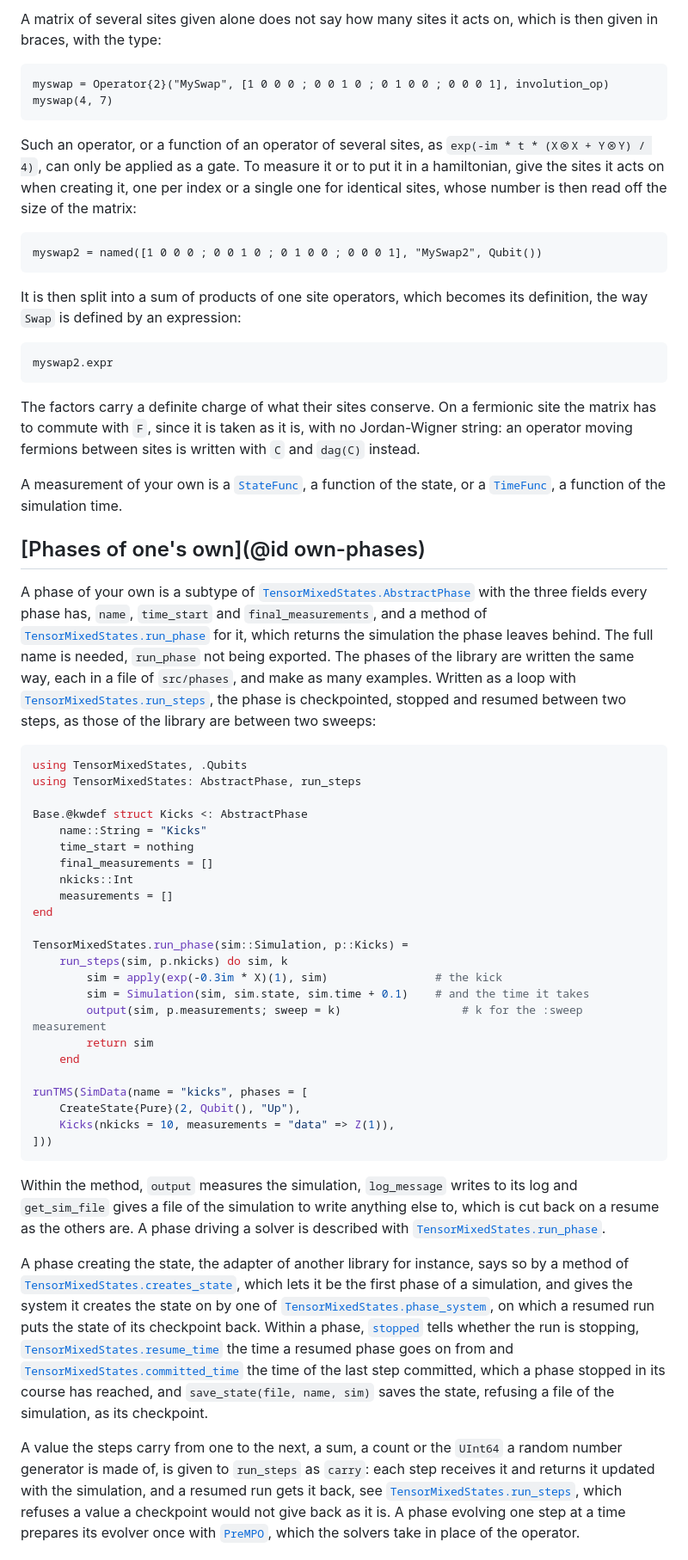
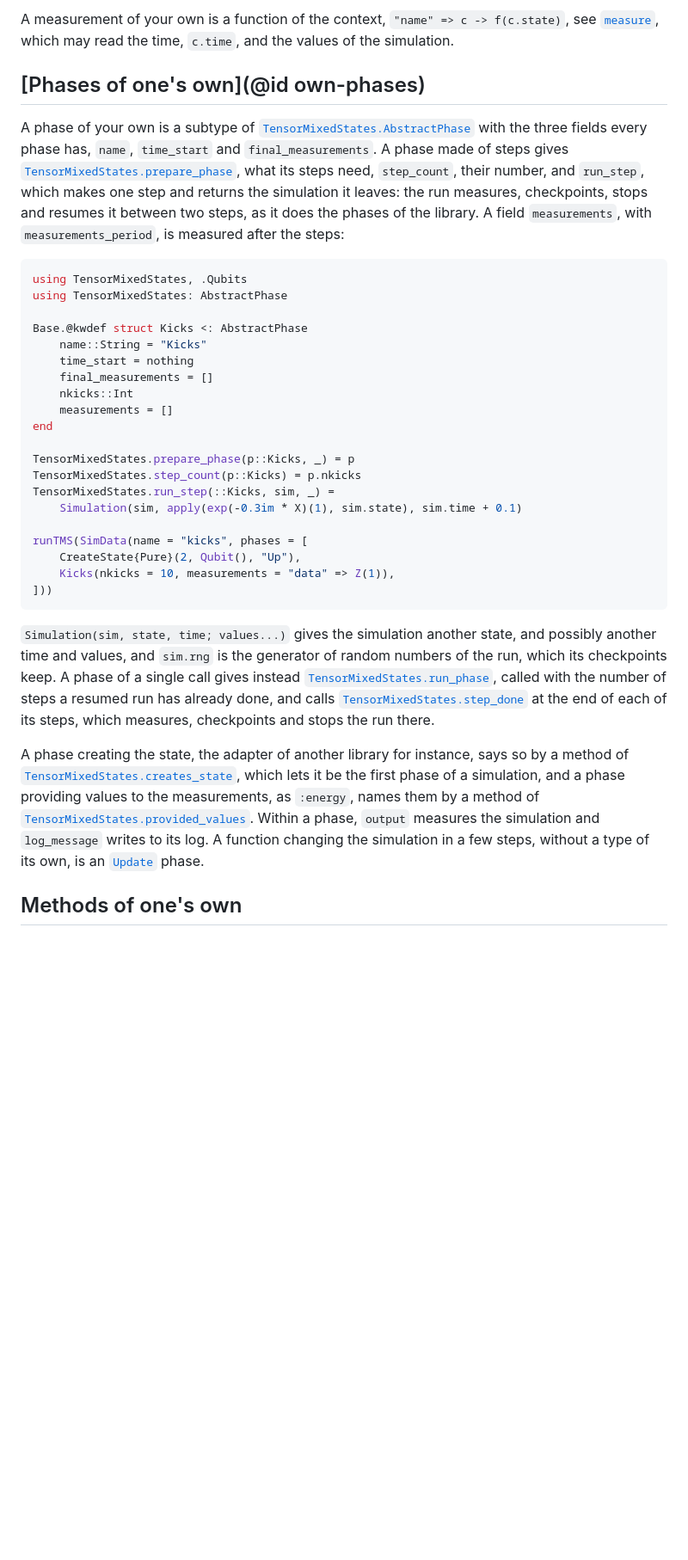
Before and after one commit to jerhoud/TensorMixedStates.jl, a Markdown page: docs/src/extending.md, the part around one of its changes. Shown at 86% size. GitHub-like rendering; blank space fills up the shorter version.

Commit message:
Extending TMS rewritten for 2.0: site types declared on their type, operators of several sites, phases made of steps, methods of evolution and search, destinations and states of one's own

````diff
--- a/docs/src/extending.md
+++ b/docs/src/extending.md
@@ -151,48 +145,19 @@ for instance, so a wrong type given to a function or an expression gives a wrong
 
-A matrix of several sites given alone does not say how many sites it acts on, which is then
-given in braces, with the type:
-
-```@example extending
-myswap = Operator{2}("MySwap", [1 0 0 0 ; 0 0 1 0 ; 0 1 0 0 ; 0 0 0 1], involution_op)
-myswap(4, 7)
-```
-
-Such an operator, or a function of an operator of several sites, as
-`exp(-im * t * (X⊗X + Y⊗Y) / 4)`, can only be applied as a gate. To measure it or to put it
-in a hamiltonian, give the sites it acts on when creating it, one per index or a single one
-for identical sites, whose number is then read off the size of the matrix:
-
-```@example extending
-myswap2 = named([1 0 0 0 ; 0 0 1 0 ; 0 1 0 0 ; 0 0 0 1], "MySwap2", Qubit())
-```
-
-It is then split into a sum of products of one site operators, which becomes its definition,
-the way `Swap` is defined by an expression:
-
-```@example extending
-myswap2.expr
-```
-
-The factors carry a definite charge of what their sites conserve. On a fermionic site the
-matrix has to commute with `F`, since it is taken as it is, with no Jordan-Wigner string:
-an operator moving fermions between sites is written with `C` and `dag(C)` instead.
-
-A measurement of your own is a [`StateFunc`](@ref), a function of the state, or a
-[`TimeFunc`](@ref), a function of the simulation time.
+A measurement of your own is a function of the context, `"name" => c -> f(c.state)`, see
+[`measure`](@ref), which may read the time, `c.time`, and the values of the simulation.
 
 ## [Phases of one's own](@id own-phases)
 
 A phase of your own is a subtype of [`TensorMixedStates.AbstractPhase`](@ref) with the three
-fields every phase has, `name`, `time_start` and `final_measurements`, and a method of
-[`TensorMixedStates.run_phase`](@ref) for it, which returns the simulation the phase leaves
-behind. The full name is needed, `run_phase` not being exported. The phases of the library are
-written the same way, each in a file of `src/phases`, and make as many examples.
-Written as a loop with [`TensorMixedStates.run_steps`](@ref), the phase is checkpointed,
-stopped and resumed between two steps, as those of the library are between two sweeps:
+fields every phase has, `name`, `time_start` and `final_measurements`. A phase made of steps
+gives [`TensorMixedStates.prepare_phase`](@ref), what its steps need, `step_count`, their
+number, and `run_step`, which makes one step and returns the simulation it leaves: the run
+measures, checkpoints, stops and resumes it between two steps, as it does the phases of the
+library. A field `measurements`, with `measurements_period`, is measured after the steps:
 
 ```julia
 using TensorMixedStates, .Qubits
-using TensorMixedStates: AbstractPhase, run_steps
+using TensorMixedStates: AbstractPhase
 
 Base.@kwdef struct Kicks <: AbstractPhase
     name::String = "Kicks"
@@ -202,13 +167,10 @@ Base.@kwdef struct Kicks <: AbstractPhase
     measurements = []
 end
 
-TensorMixedStates.run_phase(sim::Simulation, p::Kicks) =
-    run_steps(sim, p.nkicks) do sim, k
-        sim = apply(exp(-0.3im * X)(1), sim)                # the kick
-        sim = Simulation(sim, sim.state, sim.time + 0.1)    # and the time it takes
-        output(sim, p.measurements; sweep = k)                  # k for the :sweep measurement
-        return sim
-    end
+TensorMixedStates.prepare_phase(p::Kicks, _) = p
+TensorMixedStates.step_count(p::Kicks) = p.nkicks
+TensorMixedStates.run_step(::Kicks, sim, _) =
+    Simulation(sim, apply(exp(-0.3im * X)(1), sim.state), sim.time + 0.1)
 
 runTMS(SimData(name = "kicks", phases = [
     CreateState{Pure}(2, Qubit(), "Up"),
@@ -216,25 +178,19 @@ runTMS(SimData(name = "kicks", phases = [
 ]))
 ```
 
-Within the method, `output` measures the simulation, `log_message` writes to its log and
-`get_sim_file` gives a file of the simulation to write anything else to, which is cut back on
-a resume as the others are. A phase driving a solver is described with
-[`TensorMixedStates.run_phase`](@ref).
+`Simulation(sim, state, time; values...)` gives the simulation another state, and possibly
+another time and values, and `sim.rng` is the generator of random numbers of the run, which
+its checkpoints keep. A phase of a single call gives instead
+[`TensorMixedStates.run_phase`](@ref), called with the number of steps a resumed run has already
+done, and calls [`TensorMixedStates.step_done`](@ref) at the end of each of its steps, which
+measures, checkpoints and stops the run there.
 
 A phase creating the state, the adapter of another library for instance, says so by a method
 of [`TensorMixedStates.creates_state`](@ref), which lets it be the first phase of a simulation,
-and gives the system it creates the state on by one of
-[`TensorMixedStates.phase_system`](@ref), on which a resumed run puts the state of its
-checkpoint back. Within a phase, [`stopped`](@ref) tells whether the run is stopping,
-[`TensorMixedStates.resume_time`](@ref) the time a resumed phase goes on from and
-[`TensorMixedStates.committed_time`](@ref) the time of the last step committed, which a phase
-stopped in its course has reached, and `save_state(file, name, sim)` saves the state, refusing
-a file of the simulation, as its checkpoint.
+and a phase providing values to the measurements, as `:energy`, names them by a method of
+[`TensorMixedStates.provided_values`](@ref). Within a phase, `output` measures the simulation
+and `log_message` writes to its log. A function changing the simulation in a few steps, without
+a type of its own, is an [`Update`](@ref) phase.
 
-A value the steps carry from one to the next, a sum, a count or the `UInt64` a random number
-generator is made of, is given to `run_steps` as `carry`: each step receives it and returns it
-updated with the simulation, and a resumed run gets it back, see
-[`TensorMixedStates.run_steps`](@ref), which refuses a value a checkpoint would not give back as
-it is. A phase evolving one step at a time prepares its evolver once with [`PreMPO`](@ref),
-which the solvers take in place of the operator.
+## Methods of one's own
 
````
Also changed, not shown: other parts of docs/src/extending.md (+128 -145 lines), docs/src/operators.md (+1 -1 lines).
